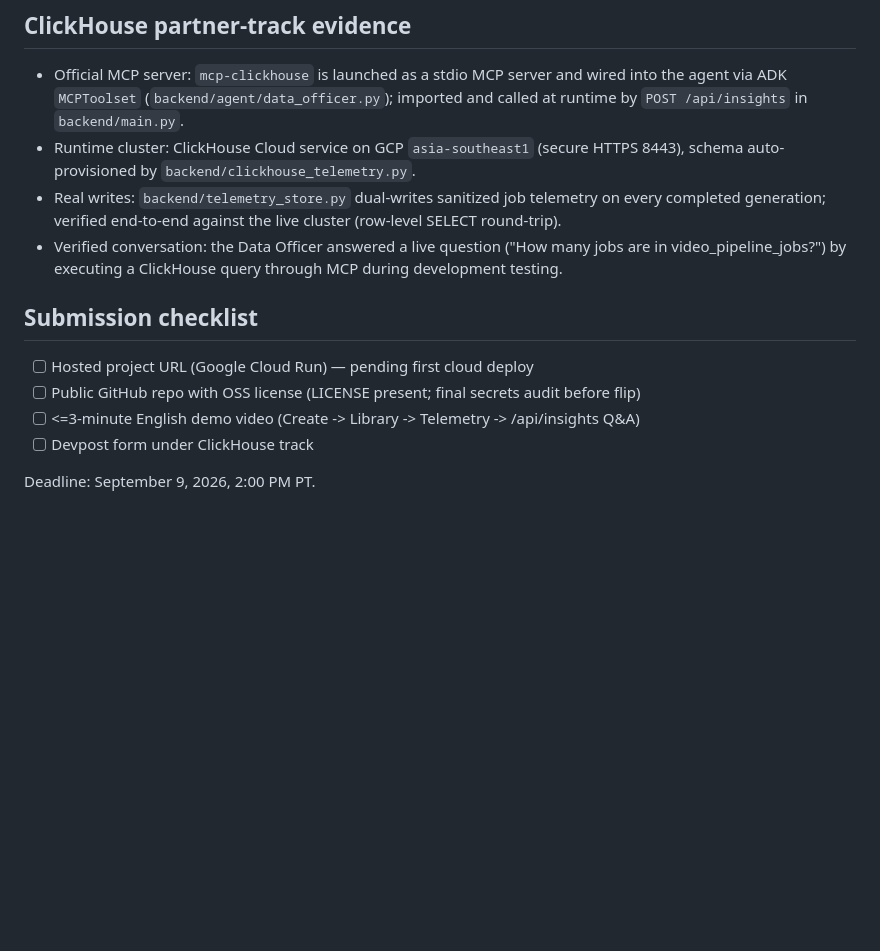
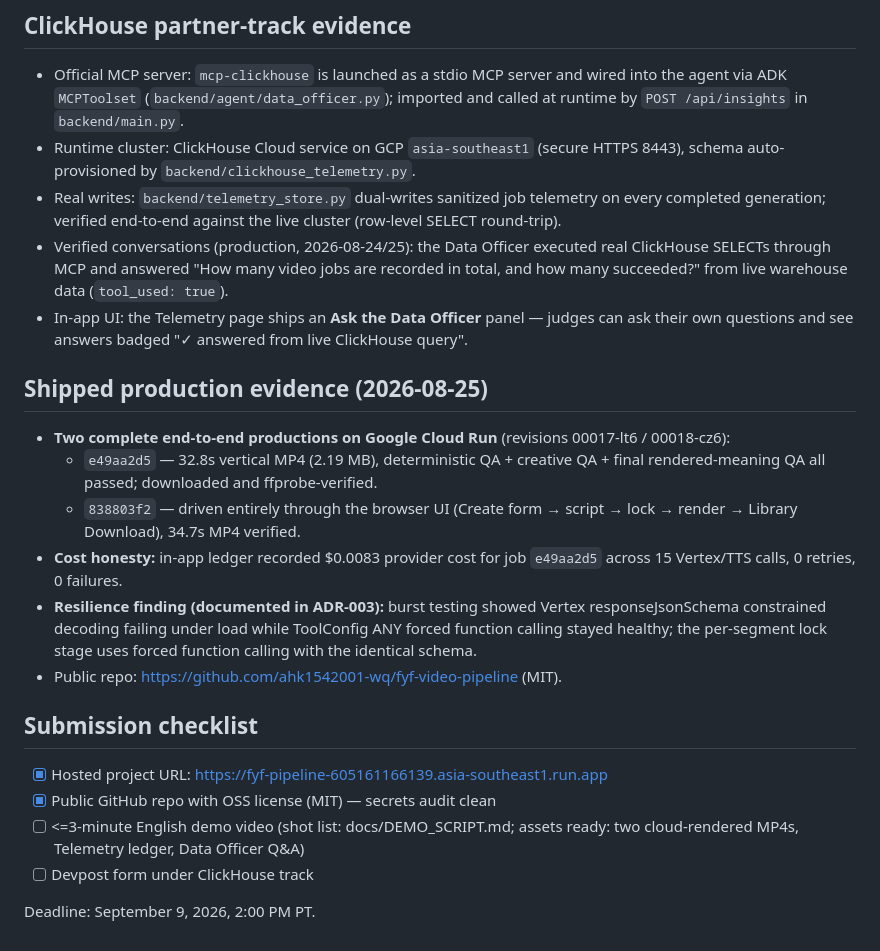
Before and after one commit to ahk1542001-wq/fyf-video-pipeline, a Markdown page: DEVPOST_SUBMISSION.md, the part around the change. Rendered like a GitHub page; blank space fills up the shorter version.

Commit message:
docs(devpost): shipped production evidence; checklist progress

```diff
--- a/DEVPOST_SUBMISSION.md
+++ b/DEVPOST_SUBMISSION.md
@@ -39,13 +39,23 @@ that data at runtime through the official mcp-clickhouse MCP server.
 - Official MCP server: `mcp-clickhouse` is launched as a stdio MCP server and wired into the agent via ADK `MCPToolset` (`backend/agent/data_officer.py`); imported and called at runtime by `POST /api/insights` in `backend/main.py`.
 - Runtime cluster: ClickHouse Cloud service on GCP `asia-southeast1` (secure HTTPS 8443), schema auto-provisioned by `backend/clickhouse_telemetry.py`.
 - Real writes: `backend/telemetry_store.py` dual-writes sanitized job telemetry on every completed generation; verified end-to-end against the live cluster (row-level SELECT round-trip).
-- Verified conversation: the Data Officer answered a live question ("How many jobs are in video_pipeline_jobs?") by executing a ClickHouse query through MCP during development testing.
+- Verified conversations (production, 2026-08-24/25): the Data Officer executed real ClickHouse SELECTs through MCP and answered "How many video jobs are recorded in total, and how many succeeded?" from live warehouse data (`tool_used: true`).
+- In-app UI: the Telemetry page ships an **Ask the Data Officer** panel — judges can ask their own questions and see answers badged "✓ answered from live ClickHouse query".
+
+## Shipped production evidence (2026-08-25)
+
+- **Two complete end-to-end productions on Google Cloud Run** (revisions 00017-lt6 / 00018-cz6):
+  - `e49aa2d5` — 32.8s vertical MP4 (2.19 MB), deterministic QA + creative QA + final rendered-meaning QA all passed; downloaded and ffprobe-verified.
+  - `838803f2` — driven entirely through the browser UI (Create form → script → lock → render → Library Download), 34.7s MP4 verified.
+- **Cost honesty:** in-app ledger recorded $0.0083 provider cost for job `e49aa2d5` across 15 Vertex/TTS calls, 0 retries, 0 failures.
+- **Resilience finding (documented in ADR-003):** burst testing showed Vertex responseJsonSchema constrained decoding failing under load while ToolConfig ANY forced function calling stayed healthy; the per-segment lock stage uses forced function calling with the identical schema.
+- Public repo: https://github.com/ahk1542001-wq/fyf-video-pipeline (MIT).
 
 ## Submission checklist
 
-- [ ] Hosted project URL (Google Cloud Run) — pending first cloud deploy
-- [ ] Public GitHub repo with OSS license (LICENSE present; final secrets audit before flip)
-- [ ] <=3-minute English demo video (Create -> Library -> Telemetry -> /api/insights Q&A)
+- [x] Hosted project URL: https://fyf-pipeline-605161166139.asia-southeast1.run.app
+- [x] Public GitHub repo with OSS license (MIT) — secrets audit clean
+- [ ] <=3-minute English demo video (shot list: docs/DEMO_SCRIPT.md; assets ready: two cloud-rendered MP4s, Telemetry ledger, Data Officer Q&A)
 - [ ] Devpost form under ClickHouse track
 
 Deadline: September 9, 2026, 2:00 PM PT.
```
